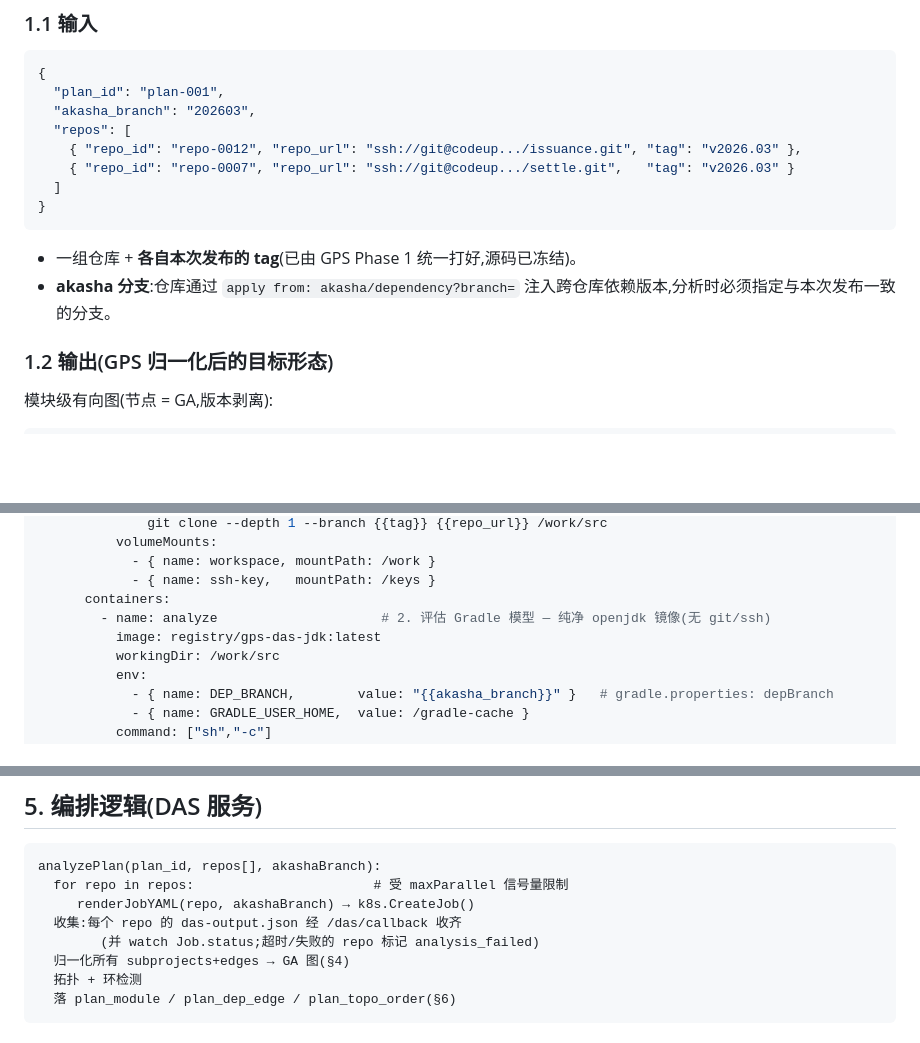
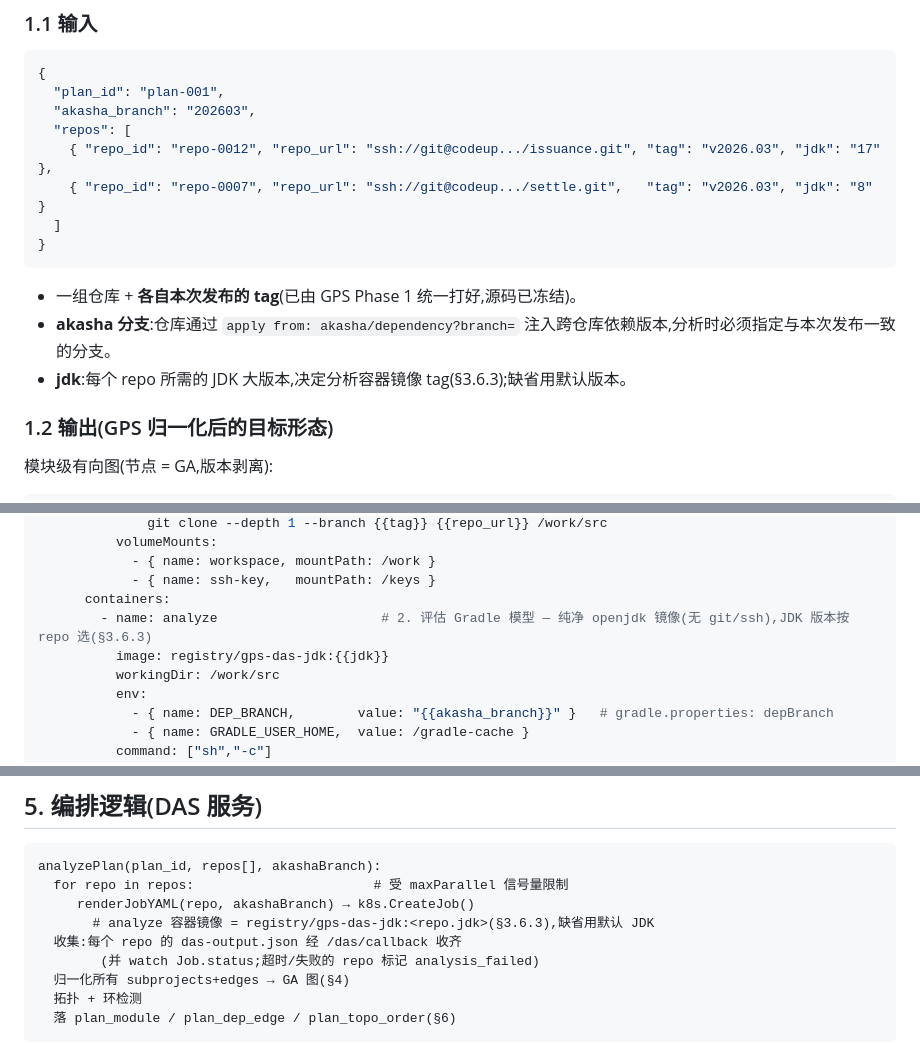
Before and after one commit to telepathy/gps, a Markdown page: docs/das_design.md, 3 parts joined by grey strips. Rendered like a GitHub page; blank space fills up the shorter version.

````diff
--- a/docs/das_design.md
+++ b/docs/das_design.md
@@ -13,14 +13,15 @@
   "plan_id": "plan-001",
   "akasha_branch": "202603",
   "repos": [
-    { "repo_id": "repo-0012", "repo_url": "ssh://git@codeup.../issuance.git", "tag": "v2026.03" },
-    { "repo_id": "repo-0007", "repo_url": "ssh://git@codeup.../settle.git",   "tag": "v2026.03" }
+    { "repo_id": "repo-0012", "repo_url": "ssh://git@codeup.../issuance.git", "tag": "v2026.03", "jdk": "17" },
+    { "repo_id": "repo-0007", "repo_url": "ssh://git@codeup.../settle.git",   "tag": "v2026.03", "jdk": "8" }
   ]
 }
 ```
 
 - 一组仓库 + **各自本次发布的 tag**(已由 GPS Phase 1 统一打好,源码已冻结)。
 - **akasha 分支**:仓库通过 `apply from: akasha/dependency?branch=` 注入跨仓库依赖版本,分析时必须指定与本次发布一致的分支。
+- **jdk**:每个 repo 所需的 JDK 大版本,决定分析容器镜像 tag(§3.6.3);缺省用默认版本。
 
 ### 1.2 输出(GPS 归一化后的目标形态)
 
@@ -219,8 +220,8 @@ spec:
             - { name: workspace, mountPath: /work }
             - { name: ssh-key,   mountPath: /keys }
       containers:
-        - name: analyze                     # 2. 评估 Gradle 模型 — 纯净 openjdk 镜像(无 git/ssh)
-          image: registry/gps-das-jdk:latest
+        - name: analyze                     # 2. 评估 Gradle 模型 — 纯净 openjdk 镜像(无 git/ssh),JDK 版本按 repo 选(§3.6.3)
+          image: registry/gps-das-jdk:{{jdk}}
           workingDir: /work/src
           env:
             - { name: DEP_BRANCH,        value: "{{akasha_branch}}" }   # gradle.properties: depBranch
@@ -284,6 +331,7 @@ spec:
 analyzePlan(plan_id, repos[], akashaBranch):
   for repo in repos:                       # 受 maxParallel 信号量限制
      renderJobYAML(repo, akashaBranch) → k8s.CreateJob()
+       # analyze 容器镜像 = registry/gps-das-jdk:<repo.jdk>(§3.6.3),缺省用默认 JDK
   收集:每个 repo 的 das-output.json 经 /das/callback 收齐
         (并 watch Job.status;超时/失败的 repo 标记 analysis_failed)
   归一化所有 subprojects+edges → GA 图(§4)
````
Also changed, not shown: other parts of docs/das_design.md (+46 -0 lines).
